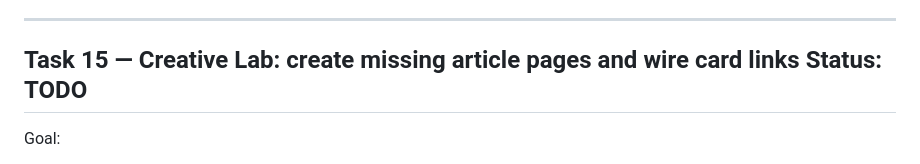
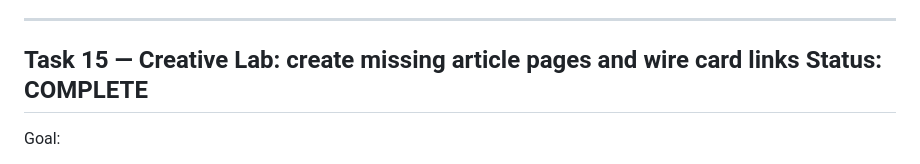
Before and after one commit to a-s-patel/github.io, a Markdown page: TASKS.md, the part around the change. Rendered like a GitHub page.

Commit message:
Codex: execute task-15

```diff
--- a/TASKS.md
+++ b/TASKS.md
@@ -235,7 +235,7 @@ Requirements:
 
 --------------------------------------------------
 Task 15 — Creative Lab: create missing article pages and wire card links
-Status: TODO
+Status: COMPLETE
 --------------------------------------------------
 
 Goal:
```
